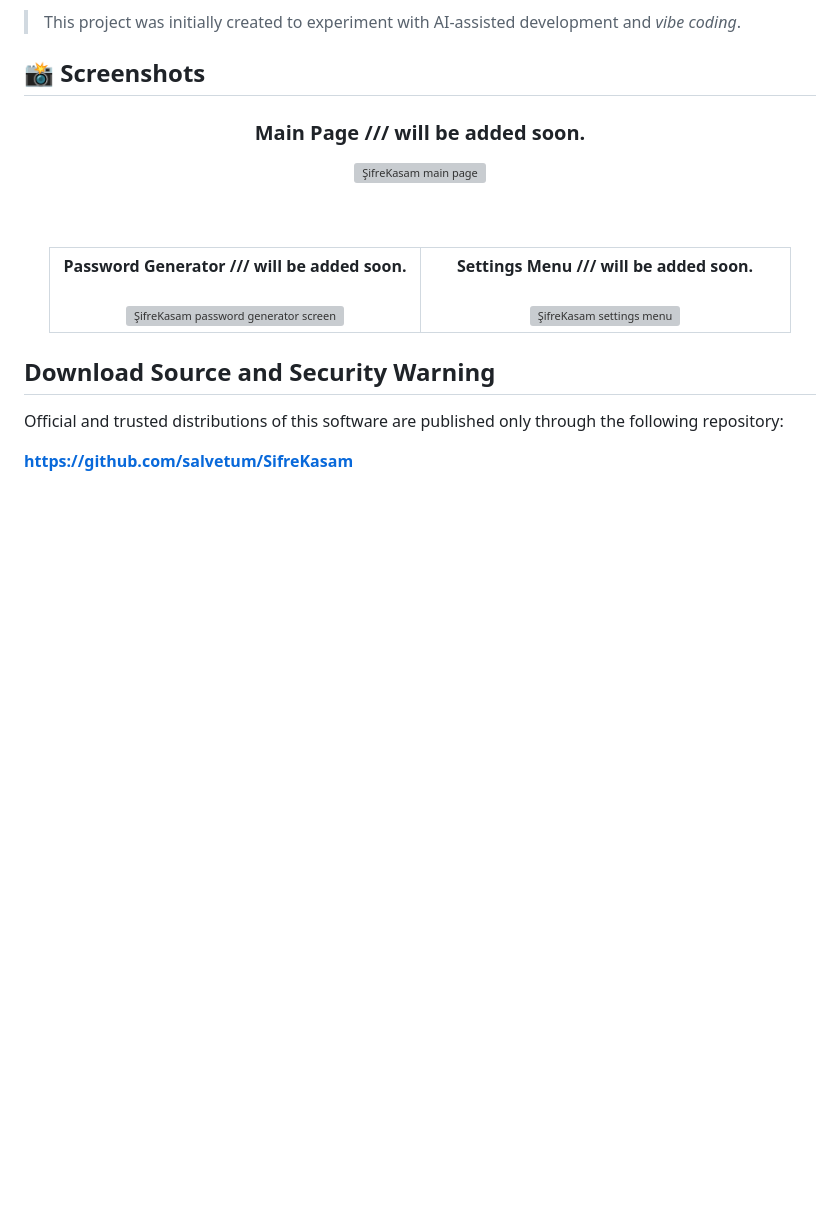
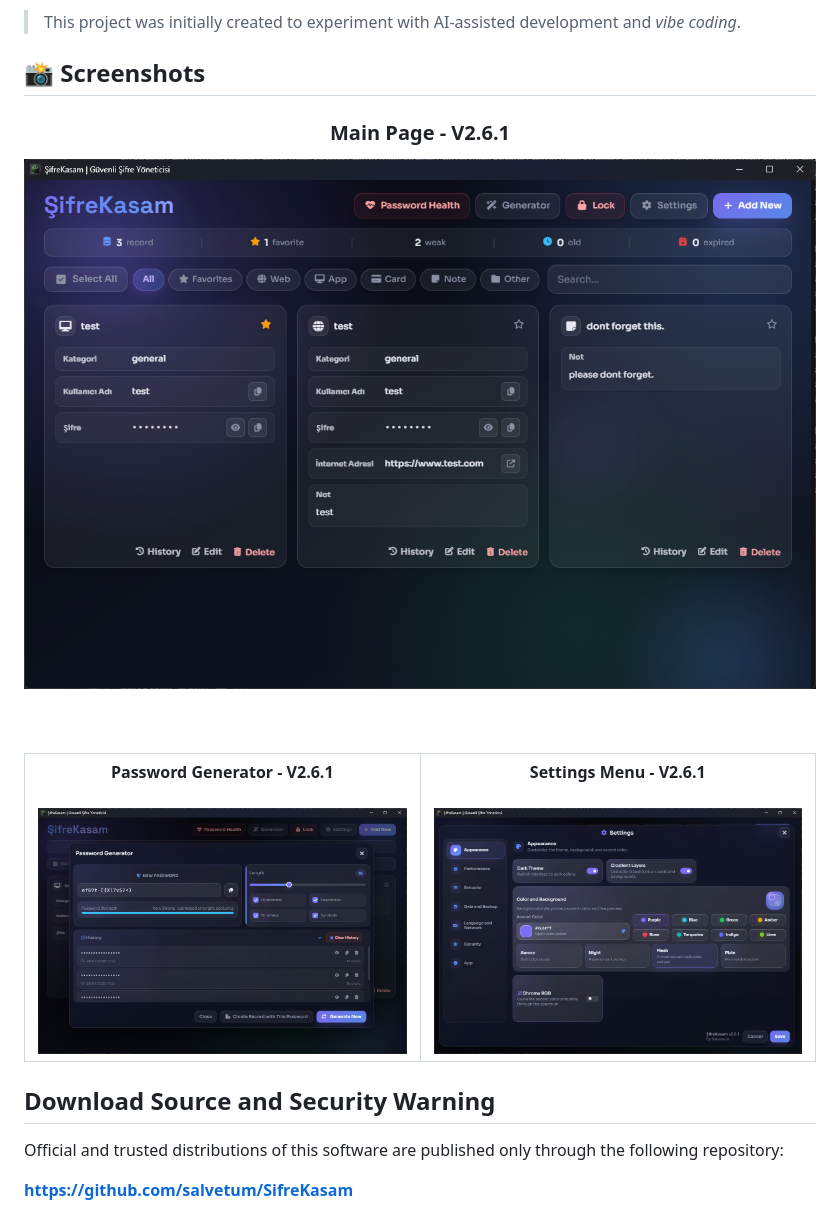
Before and after one commit to salvetum/SifreKasam, a Markdown page: README_EN.md, the part around the change. Drawn GitHub-style; blank space fills up the shorter version; grey boxes are pictures that could not be loaded.

Commit message:
added screenshot's

```diff
--- a/README_EN.md
+++ b/README_EN.md
@@ -42,23 +42,23 @@ Keep your data on your device and protect it using a master password.
 
 <div align="center">
 
-### Main Page /// will be added soon.
+### Main Page - V2.6.1
 
-<img src="." width="850" alt="ŞifreKasam main page">
+<img src="assets/anasayfa_EN.png" width="850" alt="ŞifreKasam main page">
 
 <br><br>
 
 <table>
   <tr>
     <td align="center" width="50%">
-      <strong>Password Generator /// will be added soon.</strong>
+      <strong>Password Generator - V2.6.1</strong>
       <br><br>
-      <img src="." width="420" alt="ŞifreKasam password generator screen">
+      <img src="assets/sifreolusturucu_EN.png" width="420" alt="ŞifreKasam password generator screen">
     </td>
     <td align="center" width="50%">
-      <strong>Settings Menu /// will be added soon.</strong>
+      <strong>Settings Menu - V2.6.1</strong>
       <br><br>
-      <img src="." width="420" alt="ŞifreKasam settings menu">
+      <img src="assets/ayarlar_EN.png" width="420" alt="ŞifreKasam settings menu">
     </td>
   </tr>
 </table>
```
